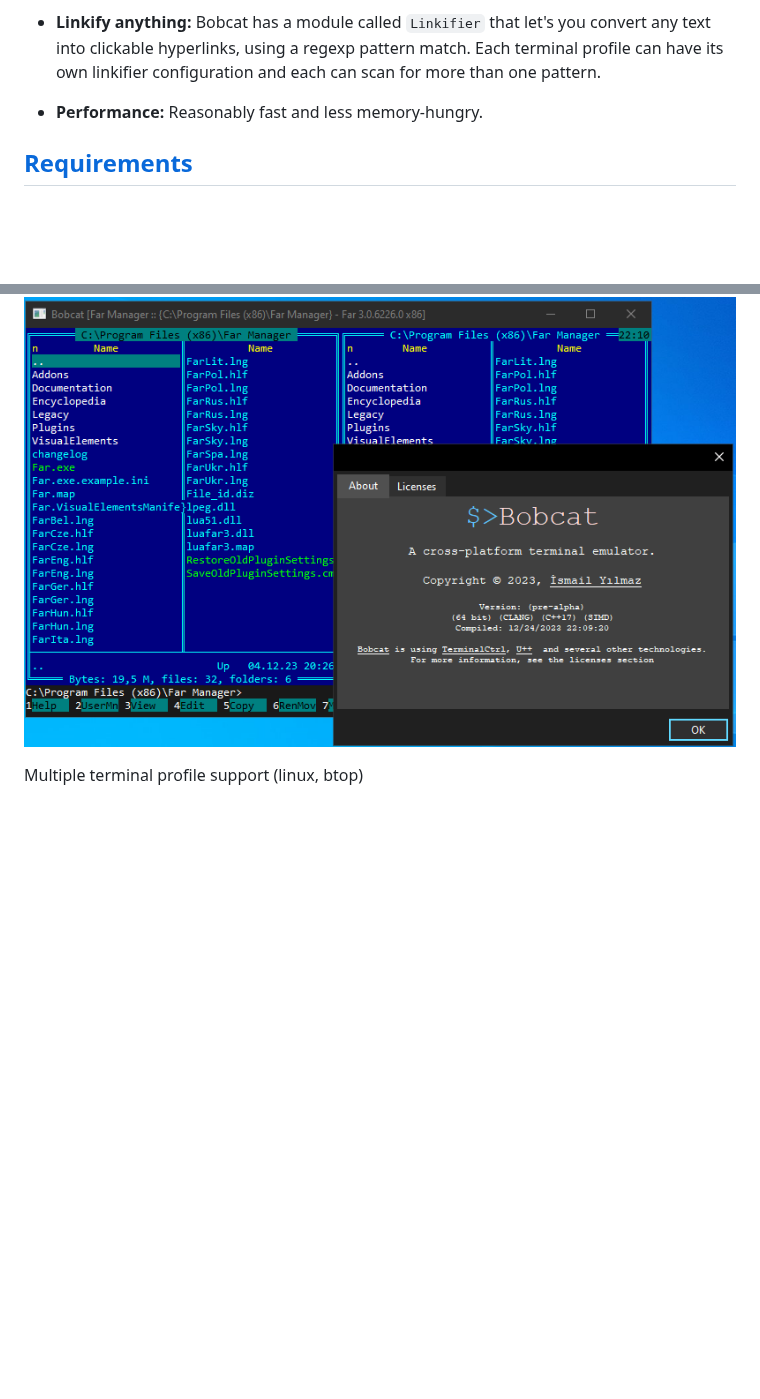
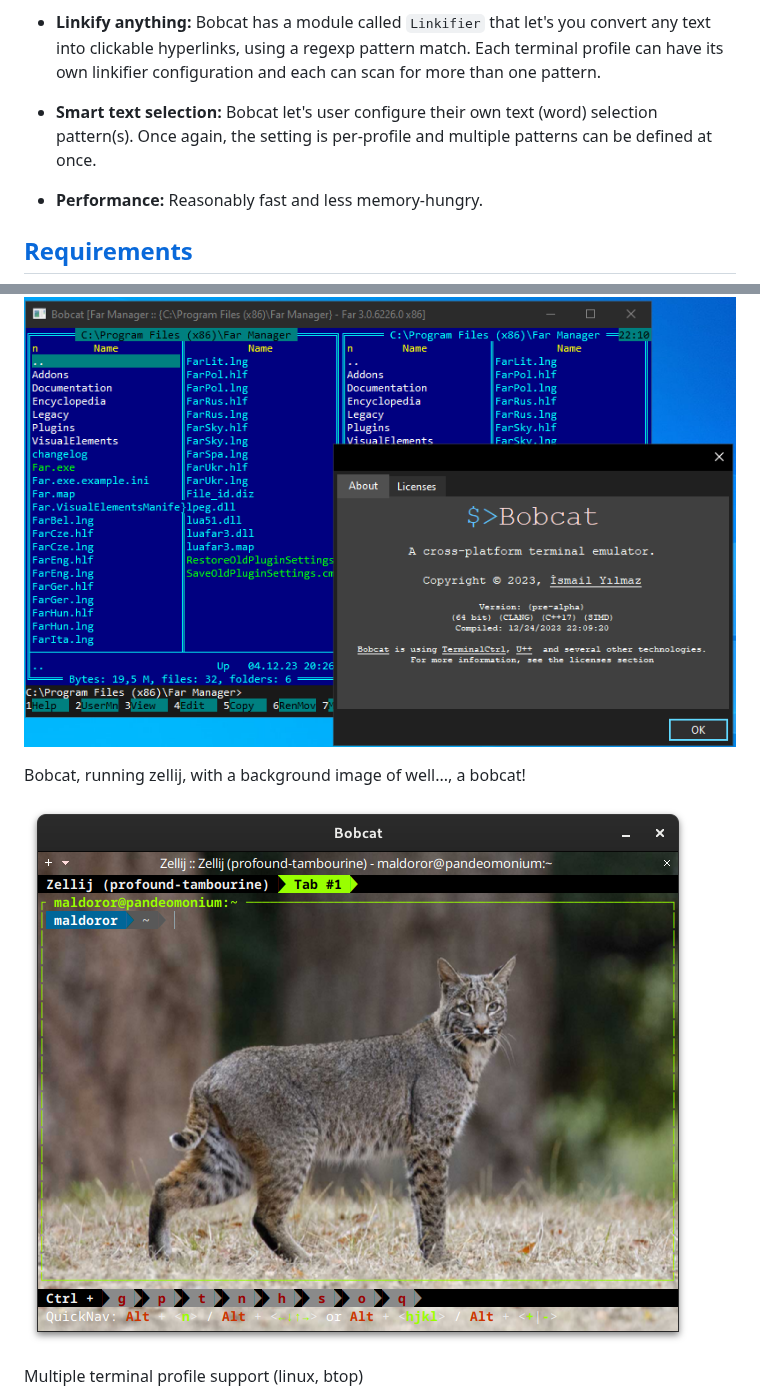
Before and after one commit to ismail-yilmaz/Bobcat, a Markdown page: README.md, 2 parts joined by grey strips. Rendered like a GitHub page; pictures changed too: resources/bobcat-zellij-background-linux.png (added); blank space fills up the shorter version.

Commit message:
Bobcat: Background image support added.

```diff
--- a/README.md
+++ b/README.md
@@ -38,6 +38,7 @@ Bobcat is a cross-platform terminal emulator built on the [U++](https://www.ulti
 - **Colorful Experience:** Supports 16, 256, and 24-Bit colors, xterm's dynamic colors feature, and even recognizes CMY and CMYK color spec formats.
 - **Powerful search engine:** Bobcat has a powerful search & highlight engine called `Finder`. It can do case sensitive/insensitive and regexp based searchs in both visible page and scrollaback buffer. It can navigate the found strings in both directions. Furthermore, it has a [harvester](#bobcat-finder-harvester) that lets the user harvest the found text in regexp search mode and export them as a `csv` files. So, for example if you need to search for url patterns in the terminal's buffer, you can simply pass your url regexp pattern to `Finder` and let it "reap" and export the matched patterns to a file. Wait, there is more! While doing this, `Finder` can keep the horizontal order intact; namely it can "map" the found strings as/is. This can come in handy, say, if you need to reap a table, or an output that has a certain line pattern.
 - **Linkify anything:** Bobcat has a module called `Linkifier` that let's you convert any text into clickable hyperlinks, using a regexp pattern match. Each terminal profile can have its own linkifier configuration and each can scan for more than one pattern.
+- **Smart text selection:** Bobcat let's user configure their own text (word) selection pattern(s). Once again, the setting is per-profile and multiple patterns can be defined at once.
 
 - **Performance:** Reasonably fast and less memory-hungry.
 
@@ -82,6 +83,11 @@ Bobcat on Windows
 
 ![bobcat-windows](resources/bobcat-about-windows.png)
 
+
+Bobcat, running zellij, with a background image of well..., a bobcat!
+
+![bobcat-zellij](resources/bobcat-zellij-background-linux.png)
+
 Multiple terminal profile support (linux, btop)
 
 ![bobcat-profiles](resources/bobcat-profiles-linux.png)
```
Also changed, not shown: 4 other files.
